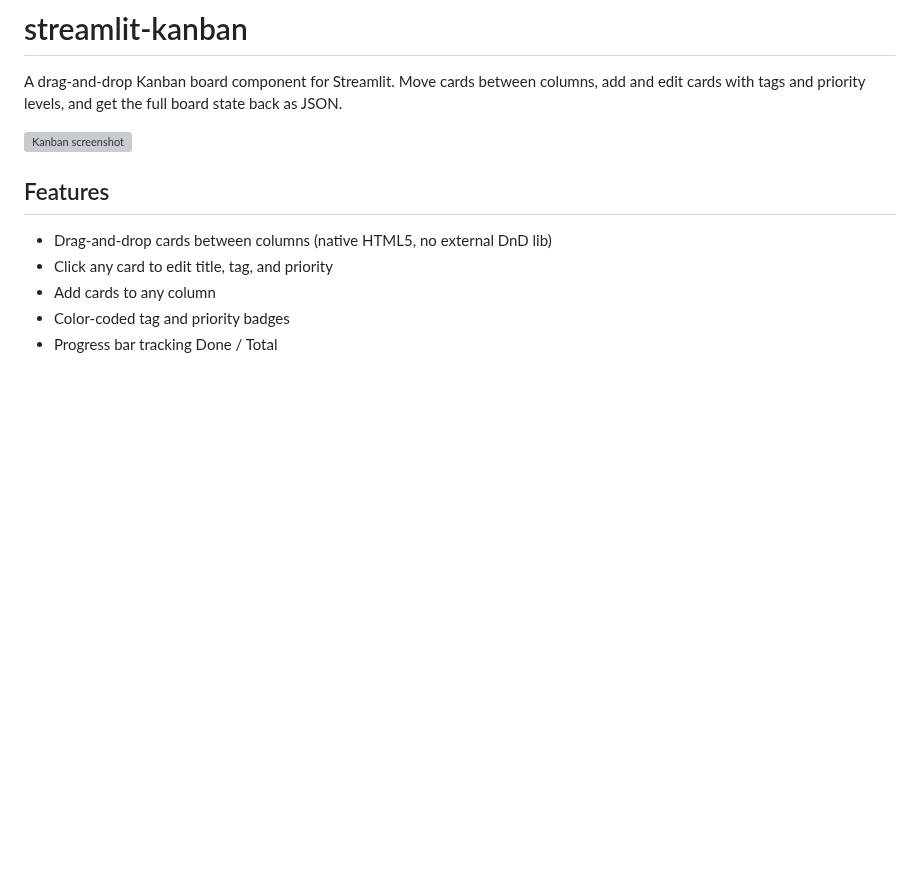
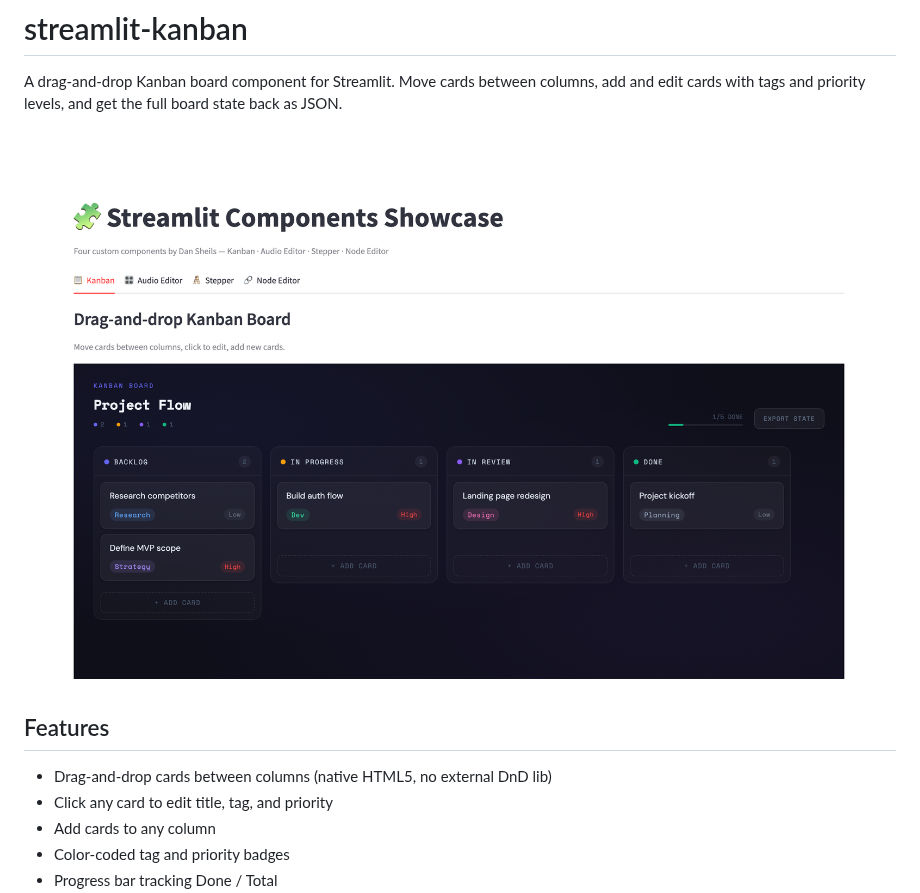
Before and after one commit to RhythrosaLabs/streamlit-kanban, a Markdown page: README.md, the part around the change. Drawn GitHub-style; pictures changed too: screenshot.png (added); blank space fills up the shorter version; grey boxes are pictures that could not be loaded.

Commit message:
Add screenshot to README

```diff
--- a/README.md
+++ b/README.md
@@ -2,7 +2,7 @@
 
 A drag-and-drop Kanban board component for Streamlit. Move cards between columns, add and edit cards with tags and priority levels, and get the full board state back as JSON.
 
-![Kanban screenshot](https://raw.githubusercontent.com/RhythrosaLabs/streamlit-kanban/main/docs/screenshot.png)
+![Kanban screenshot](https://raw.githubusercontent.com/RhythrosaLabs/streamlit-kanban/main/screenshot.png)
 
 ## Features
 
```
